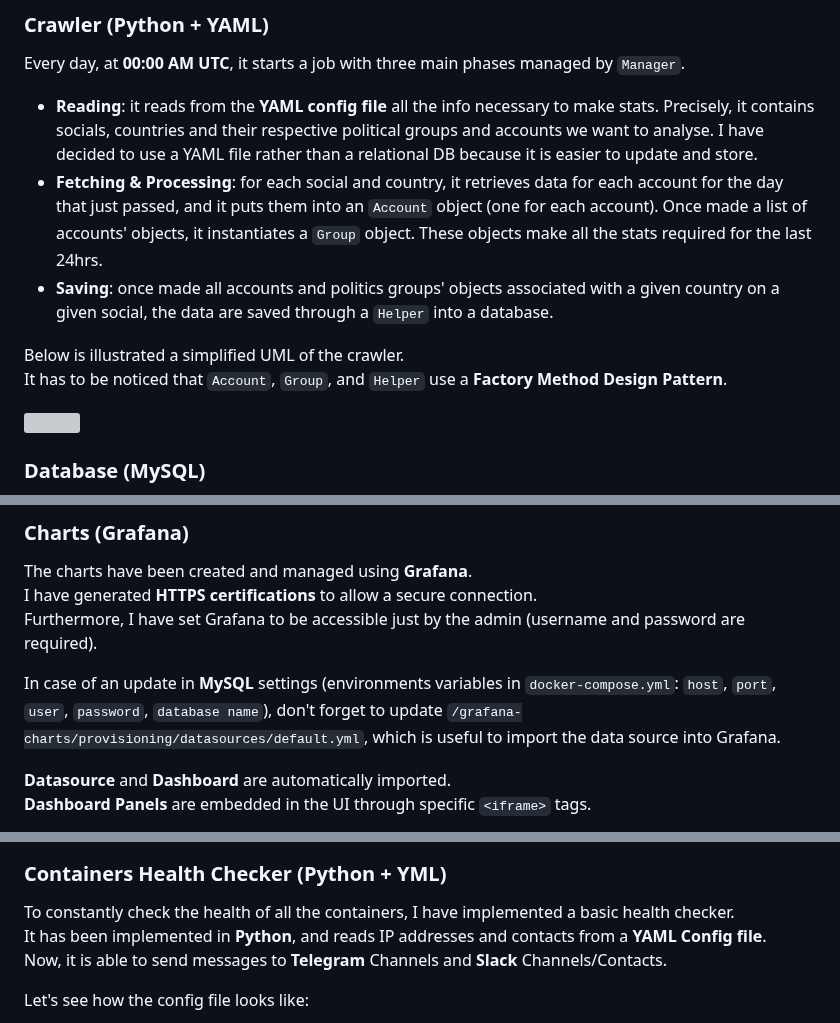
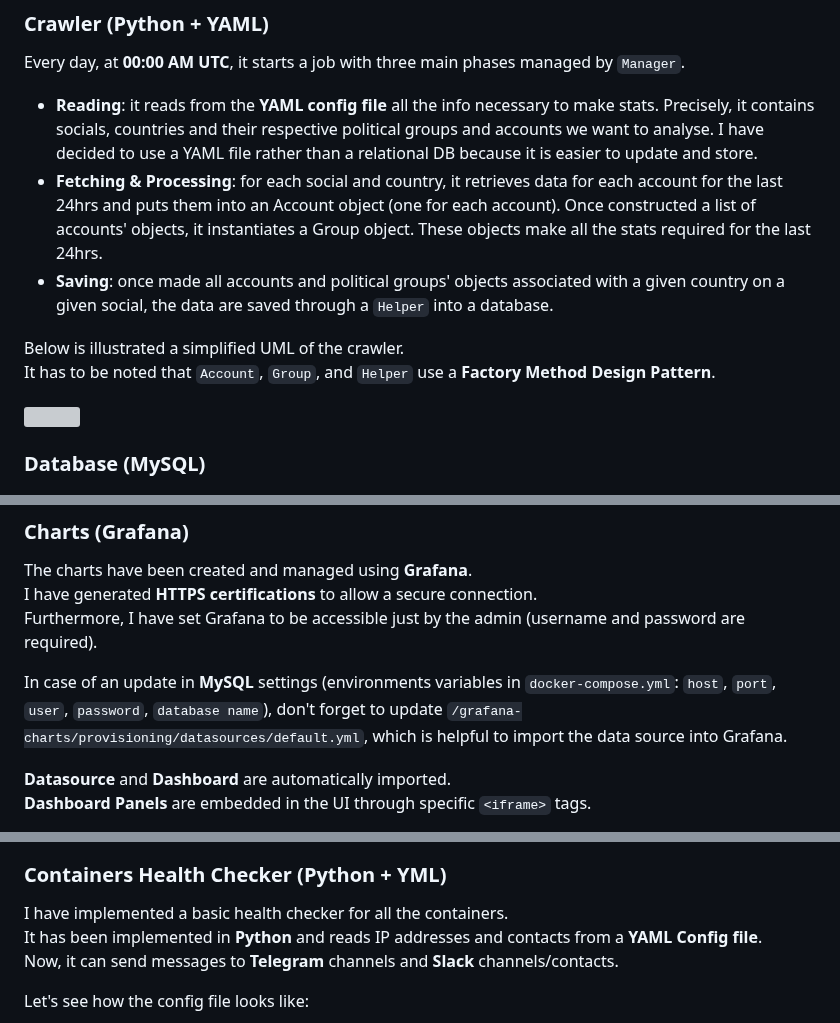
Before and after one commit to Bryan-Herrera-DEV/Stats-Of-Politicians-On-Social-WebApp, a Markdown page: README.md, 3 parts joined by grey strips. Rendered like a GitHub page; grey boxes are pictures that could not be loaded.

````diff
--- a/README.md
+++ b/README.md
@@ -20,11 +20,11 @@ All the components have been created on **Docker**.
 Every day, at **00:00 AM UTC**, it starts a job with three main phases managed by ```Manager```.
 
 - **Reading**: it reads from the **YAML config file** all the info necessary to make stats. Precisely, it contains socials, countries and their respective political groups and accounts we want to analyse. I have decided to use a YAML file rather than a relational DB because it is easier to update and store.
-- **Fetching & Processing**: for each social and country, it retrieves data for each account for the day that just passed, and it puts them into an ```Account``` object (one for each account). Once made a list of accounts' objects, it instantiates a ```Group``` object. These objects make all the stats required for the last 24hrs.
-- **Saving**: once made all accounts and politics groups' objects associated with a given country on a given social, the data are saved through a ```Helper``` into a database.
+- **Fetching & Processing**: for each social and country, it retrieves data for each account for the last 24hrs and puts them into an Account object (one for each account). Once constructed a list of accounts' objects, it instantiates a Group object. These objects make all the stats required for the last 24hrs.
+- **Saving**: once made all accounts and political groups' objects associated with a given country on a given social, the data are saved through a ```Helper``` into a database.
 
 Below is illustrated a simplified UML of the crawler. <br/>
-It has to be noticed that ```Account```, ```Group```, and ```Helper``` use a **Factory Method Design Pattern**.
+It has to be noted that ```Account```, ```Group```, and ```Helper``` use a **Factory Method Design Pattern**.
 
 <img src="/docs/uml/crawler.svg" height="500px"/>
 
@@ -64,7 +64,7 @@ The charts have been created and managed using **Grafana**.<br/>
 I have generated **HTTPS certifications** to allow a secure connection.<br/>
 Furthermore, I have set Grafana to be accessible just by the admin (username and password are required).
 
-In case of an update in **MySQL** settings (environments variables in ``docker-compose.yml``: ``host``, ``port``, ``user``, ``password``, ``database name``), don't forget to update ``/grafana-charts/provisioning/datasources/default.yml``, which is useful to import the data source into Grafana.
+In case of an update in **MySQL** settings (environments variables in ``docker-compose.yml``: ``host``, ``port``, ``user``, ``password``, ``database name``), don't forget to update ``/grafana-charts/provisioning/datasources/default.yml``, which is helpful to import the data source into Grafana.
 
 **Datasource** and **Dashboard** are automatically imported.<br/>
 **Dashboard Panels** are embedded in the UI through specific ``<iframe>`` tags.
@@ -73,9 +73,9 @@ In case of an update in **MySQL** settings (environments variables in ``docker-c
 
 ### Containers Health Checker (Python + YML)
 
-To constantly check the health of all the containers, I have implemented a basic health checker. <br/>
-It has been implemented in **Python**, and reads IP addresses and contacts from a **YAML Config file**.<br/>
-Now, it is able to send messages to **Telegram** Channels and **Slack** Channels/Contacts.
+I have implemented a basic health checker for all the containers. <br/>
+It has been implemented in **Python** and reads IP addresses and contacts from a **YAML Config file**.<br/>
+Now, it can send messages to **Telegram** channels and **Slack** channels/contacts.
 
 Let's see how the config file looks like:
 
````
Also changed, not shown: other parts of README.md (+1 -1 lines).
